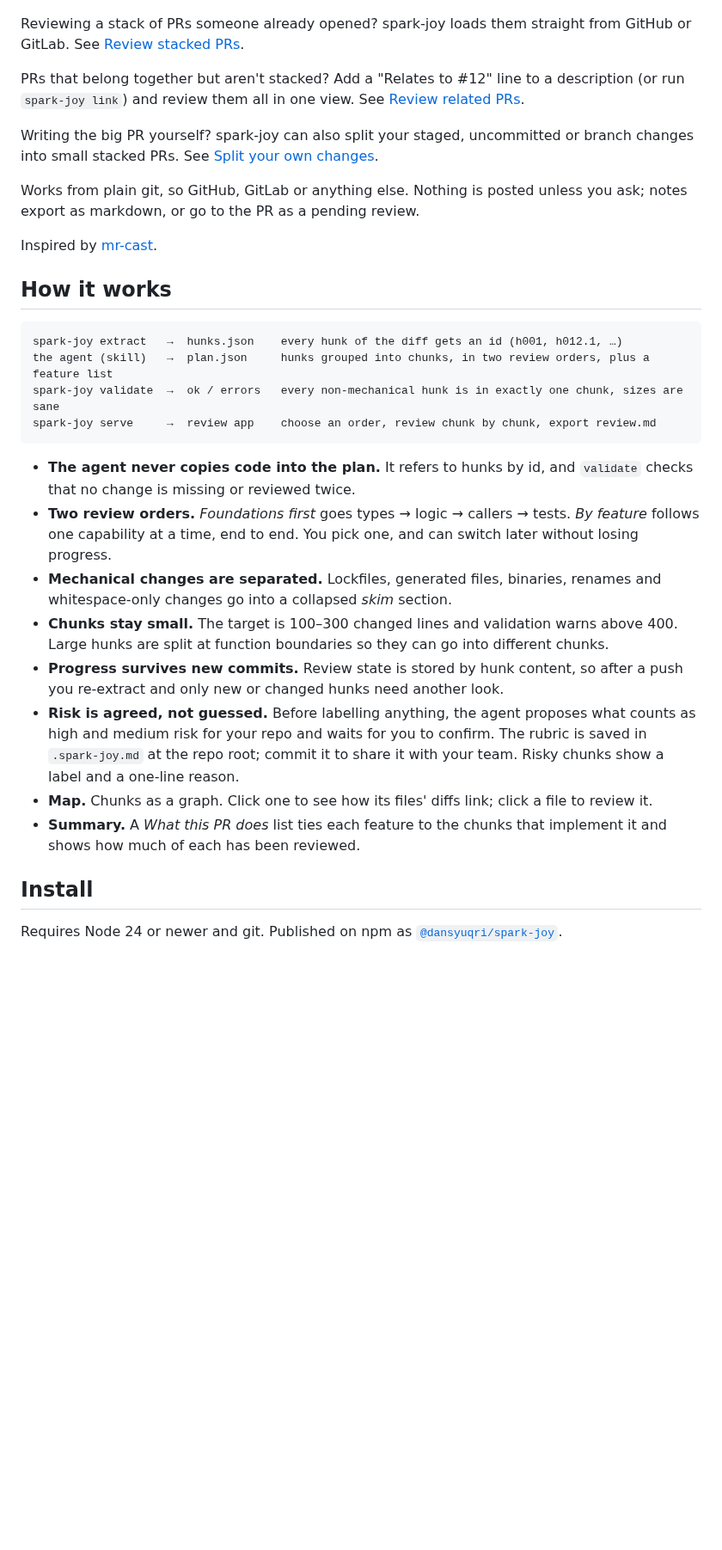
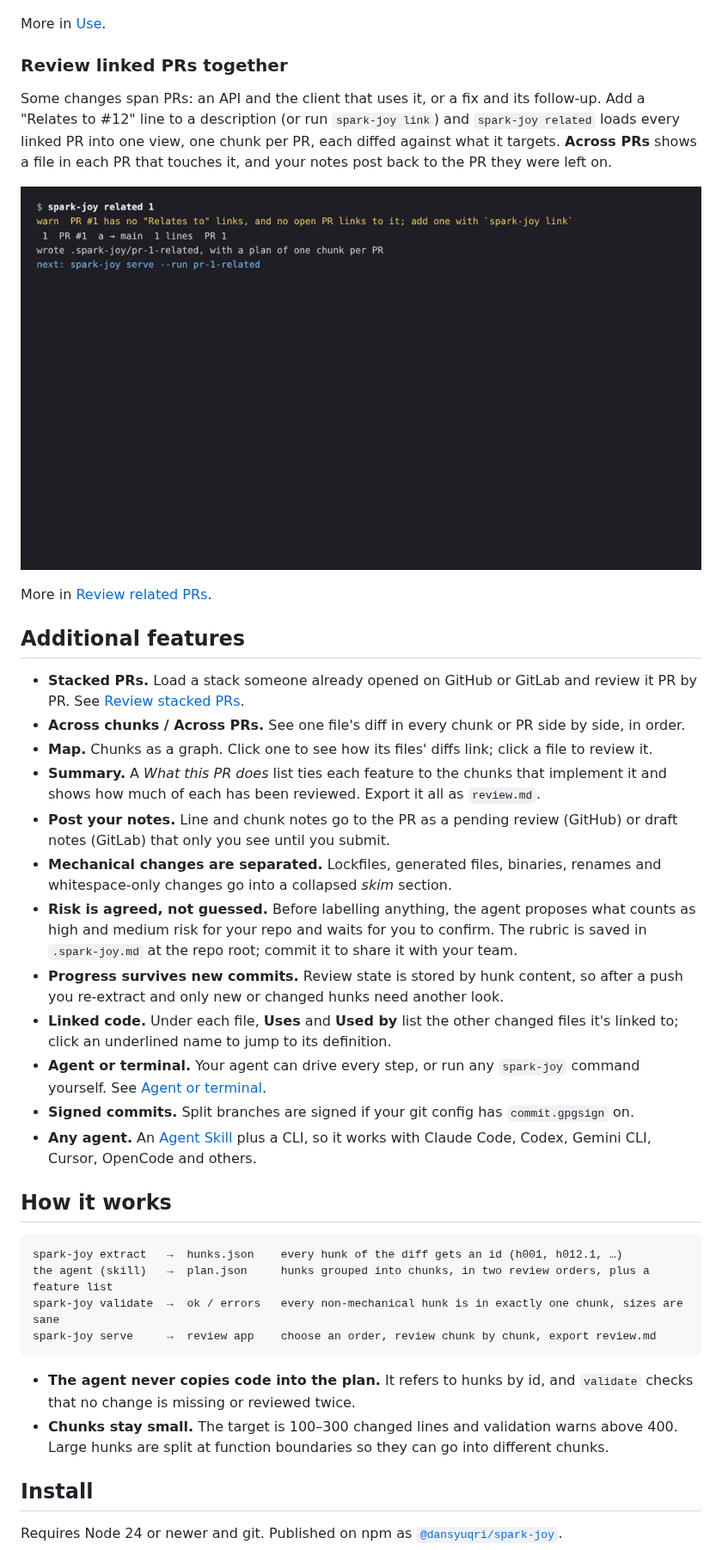
Before and after one commit to Dansyuqri/spark-joy, a Markdown page: README.md, the part around one of its changes. Shown at 86% size. Drawn GitHub-style; pictures changed too: assets/related.gif (added); blank space fills up the shorter version.

Commit message:
Lead the README with key features: split, foundations or features, linked PRs
Co-Authored-By: Claude Opus 5.5 (1M context) <noreply@anthropic.com>
Claude-Session: https://claude.ai/code/session_01F9gwdDpaPEs3pBfSUf8DaB

````diff
--- a/README.md
+++ b/README.md
@@ -17,15 +40,30 @@ AI-written PRs are often thousands of lines long: too big to review properly. sp
 
 <p align="center"><img src="assets/demo.gif" width="800" alt="Choosing a review order, reviewing a chunk with a line note, then zooming into a chunk on the map"></p>
 
-Reviewing a stack of PRs someone already opened? spark-joy loads them straight from GitHub or GitLab. See [Review stacked PRs](#review-stacked-prs).
+More in [Use](#use).
 
-PRs that belong together but aren't stacked? Add a "Relates to #12" line to a description (or run `spark-joy link`) and review them all in one view. See [Review related PRs](#review-related-prs).
+### Review linked PRs together
 
-Writing the big PR yourself? spark-joy can also split your staged, uncommitted or branch changes into small stacked PRs. See [Split your own changes](#split-your-own-changes).
+Some changes span PRs: an API and the client that uses it, or a fix and its follow-up. Add a "Relates to #12" line to a description (or run `spark-joy link`) and `spark-joy related` loads every linked PR into one view, one chunk per PR, each diffed against what it targets. **Across PRs** shows a file in each PR that touches it, and your notes post back to the PR they were left on.
 
-Works from plain git, so GitHub, GitLab or anything else. Nothing is posted unless you ask; notes export as markdown, or go to the PR as a pending review.
+<p align="center"><img src="assets/related.gif" width="800" alt="Loading three related PRs, reviewing one that builds on another, then viewing a file across the PRs"></p>
 
-Inspired by [mr-cast](https://github.com/phanshiyu/mr-cast).
+More in [Review related PRs](#review-related-prs).
+
+## Additional features
+
+- **Stacked PRs.** Load a stack someone already opened on GitHub or GitLab and review it PR by PR. See [Review stacked PRs](#review-stacked-prs).
+- **Across chunks / Across PRs.** See one file's diff in every chunk or PR side by side, in order.
+- **Map.** Chunks as a graph. Click one to see how its files' diffs link; click a file to review it.
+- **Summary.** A *What this PR does* list ties each feature to the chunks that implement it and shows how much of each has been reviewed. Export it all as `review.md`.
+- **Post your notes.** Line and chunk notes go to the PR as a pending review (GitHub) or draft notes (GitLab) that only you see until you submit.
+- **Mechanical changes are separated.** Lockfiles, generated files, binaries, renames and whitespace-only changes go into a collapsed *skim* section.
+- **Risk is agreed, not guessed.** Before labelling anything, the agent proposes what counts as high and medium risk for your repo and waits for you to confirm. The rubric is saved in `.spark-joy.md` at the repo root; commit it to share it with your team.
+- **Progress survives new commits.** Review state is stored by hunk content, so after a push you re-extract and only new or changed hunks need another look.
+- **Linked code.** Under each file, **Uses** and **Used by** list the other changed files it's linked to; click an underlined name to jump to its definition.
+- **Agent or terminal.** Your agent can drive every step, or run any `spark-joy` command yourself. See [Agent or terminal](#agent-or-terminal).
+- **Signed commits.** Split branches are signed if your git config has `commit.gpgsign` on.
+- **Any agent.** An [Agent Skill](https://agentskills.io) plus a CLI, so it works with Claude Code, Codex, Gemini CLI, Cursor, OpenCode and others.
 
 ## How it works
 
@@ -37,13 +75,7 @@ spark-joy serve     →  review app    choose an order, review chunk by chunk, e
 ```
 
 - **The agent never copies code into the plan.** It refers to hunks by id, and `validate` checks that no change is missing or reviewed twice.
-- **Two review orders.** *Foundations first* goes types → logic → callers → tests. *By feature* follows one capability at a time, end to end. You pick one, and can switch later without losing progress.
-- **Mechanical changes are separated.** Lockfiles, generated files, binaries, renames and whitespace-only changes go into a collapsed *skim* section.
 - **Chunks stay small.** The target is 100–300 changed lines and validation warns above 400. Large hunks are split at function boundaries so they can go into different chunks.
-- **Progress survives new commits.** Review state is stored by hunk content, so after a push you re-extract and only new or changed hunks need another look.
-- **Risk is agreed, not guessed.** Before labelling anything, the agent proposes what counts as high and medium risk for your repo and waits for you to confirm. The rubric is saved in `.spark-joy.md` at the repo root; commit it to share it with your team. Risky chunks show a label and a one-line reason.
-- **Map.** Chunks as a graph. Click one to see how its files' diffs link; click a file to review it.
-- **Summary.** A *What this PR does* list ties each feature to the chunks that implement it and shows how much of each has been reviewed.
 
 ## Install
 
````
Also changed, not shown: other parts of README.md (+24 -1 lines).
